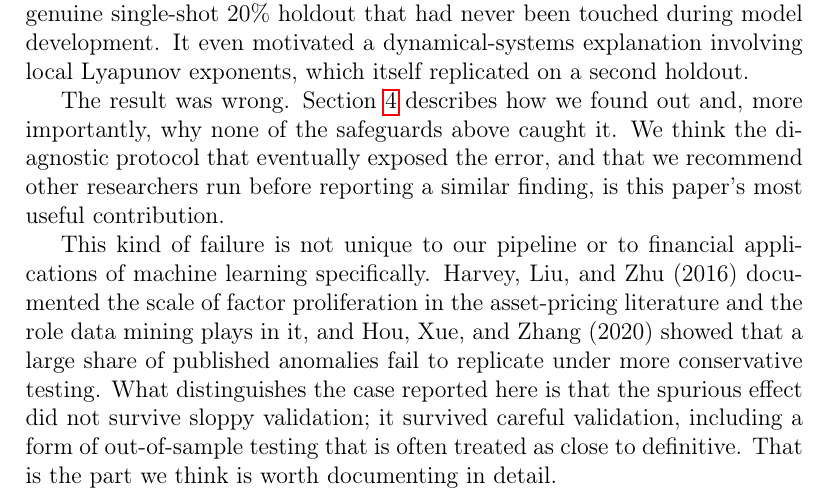
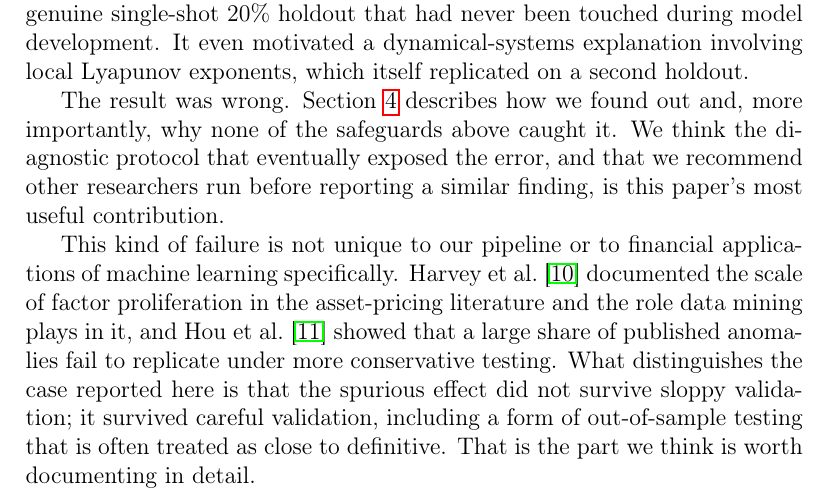
Before and after one commit to Ramin-Buzarpur/Paper, a LaTeX paper (finsler_forecast/paper.tex): part of page 2 of 13, cut so that both start at the same text. Compiled offline with pdfLaTeX.

Commit message:
Fix missing citet commands for Harvey 2016 and Hou 2020 (found via reference-consistency audit)

```diff
--- a/finsler_forecast/paper.tex
+++ b/finsler_forecast/paper.tex
@@ -78,10 +78,10 @@ eventually exposed the error, and that we recommend other researchers run before
 similar finding, is this paper's most useful contribution.
 
 This kind of failure is not unique to our pipeline or to financial applications of machine
-learning specifically. Harvey, Liu, and Zhu (2016) documented the scale of factor proliferation
-in the asset-pricing literature and the role data mining plays in it, and Hou, Xue, and Zhang
-(2020) showed that a large share of published anomalies fail to replicate under more
-conservative testing. What distinguishes the case reported here is that the spurious effect
+learning specifically. \citet{harvey2016} documented the scale of factor proliferation in the
+asset-pricing literature and the role data mining plays in it, and \citet{hou2020} showed that
+a large share of published anomalies fail to replicate under more conservative testing. What
+distinguishes the case reported here is that the spurious effect
 did not survive sloppy validation; it survived careful validation, including a form of
 out-of-sample testing that is often treated as close to definitive. That is the part we think
 is worth documenting in detail.
```
Also changed, not shown: finsler_forecast/paper.pdf.
